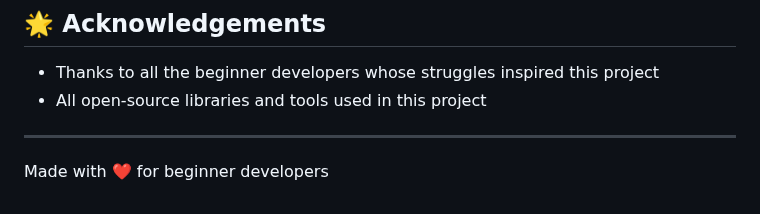
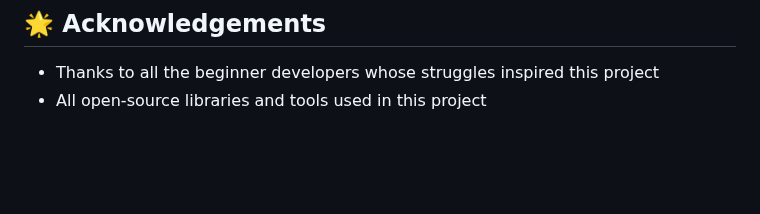
Before and after one commit to chrissouk-001/error-message-translator, a Markdown page: README.md, the part around the change. Rendered like a GitHub page; blank space fills up the shorter version.

```diff
--- a/README.md
+++ b/README.md
@@ -197,7 +197,3 @@ This project is licensed under the MIT License - see the [LICENSE](LICENSE) file
 
 - Thanks to all the beginner developers whose struggles inspired this project
 - All open-source libraries and tools used in this project
-
----
-
-Made with ❤️ for beginner developers
```
